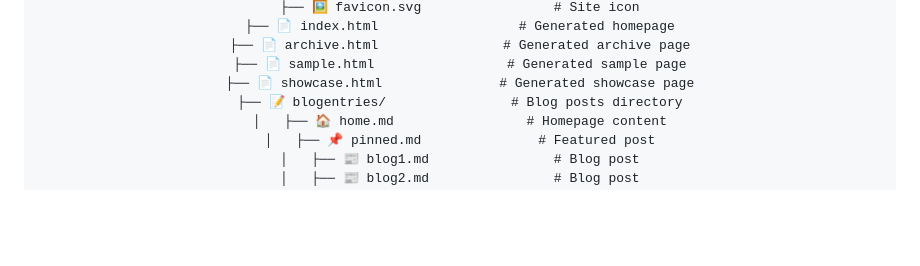
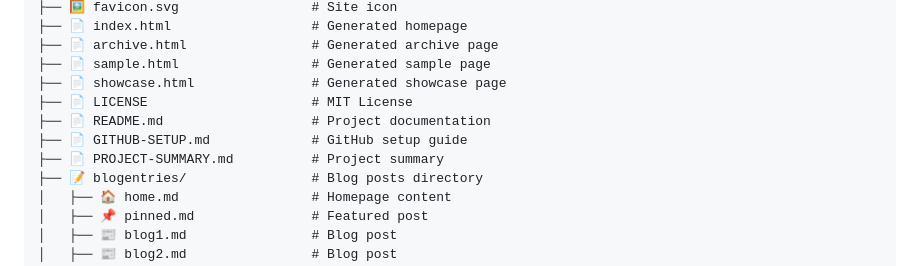
Before and after one commit to derlocke-ng/kiwi-blog, a Markdown page: README.md, the part around the change printed below. Rendered like a GitHub page; blank space fills up the shorter version.

Commit message:
fix: Remove centering div from project structure to fix rendering

```diff
--- a/README.md
+++ b/README.md
@@ -173,6 +171,10 @@ brew install pandoc
 ├── 📄 archive.html                # Generated archive page
 ├── 📄 sample.html                 # Generated sample page
 ├── 📄 showcase.html               # Generated showcase page
+├── 📄 LICENSE                     # MIT License
+├── 📄 README.md                   # Project documentation
+├── 📄 GITHUB-SETUP.md             # GitHub setup guide
+├── 📄 PROJECT-SUMMARY.md          # Project summary
 ├── 📝 blogentries/                # Blog posts directory
 │   ├── 🏠 home.md                 # Homepage content
 │   ├── 📌 pinned.md               # Featured post
```
Also changed, not shown: other parts of README.md (+0 -4 lines).
